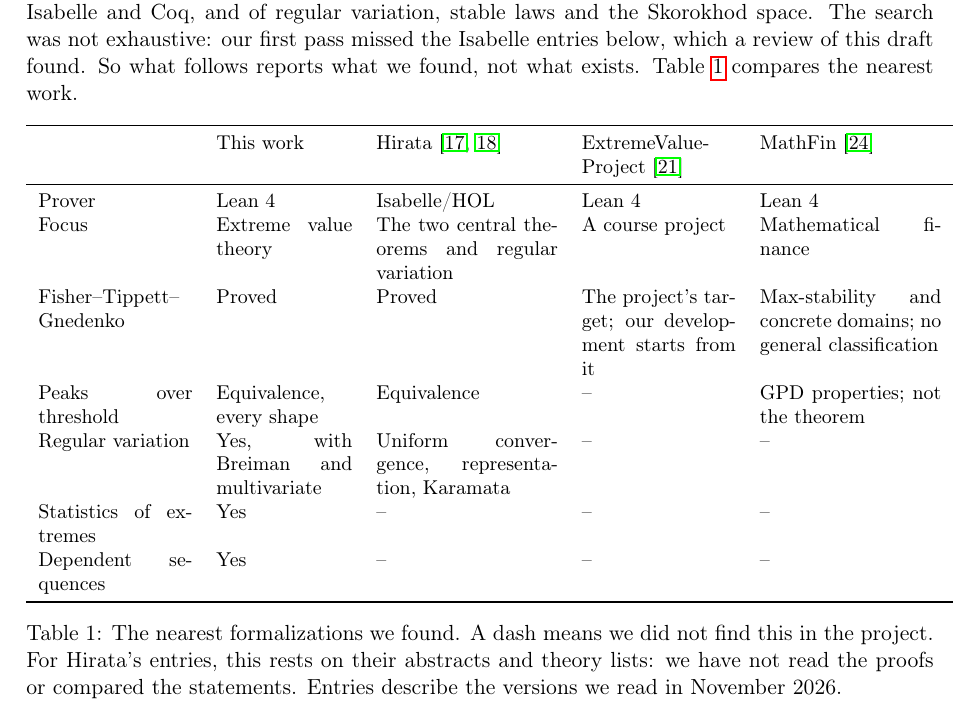
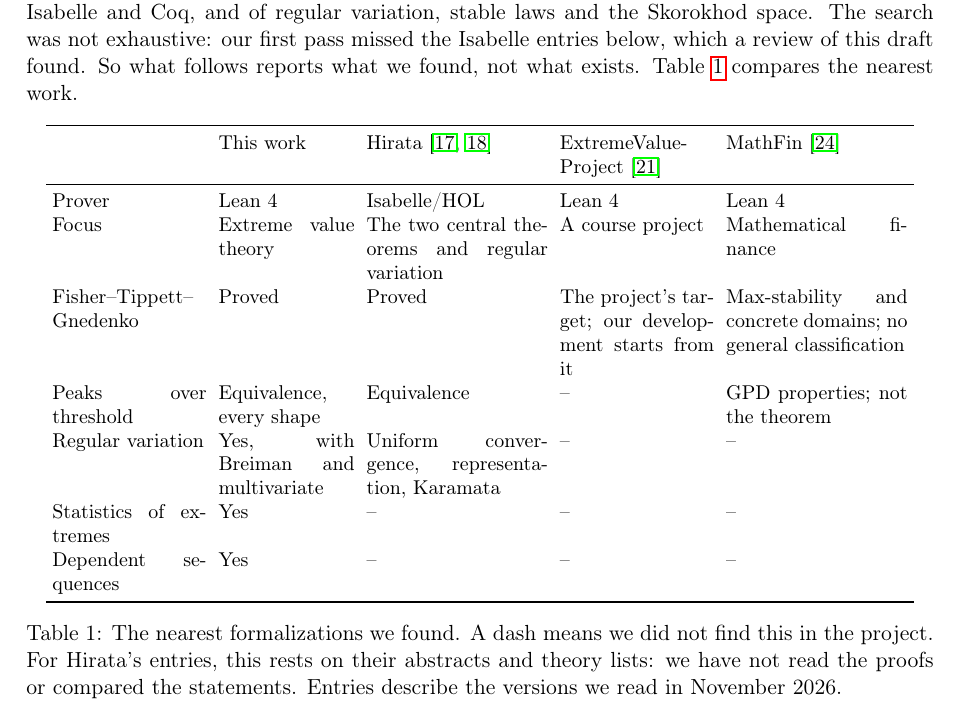
Before and after one commit to unbalancedparentheses/lean-extremevaluetheory, a LaTeX paper (paper/evt-lean.tex): part of page 2 of 11, cut so that both start at the same text. Compiled offline with pdfLaTeX.

Commit message:
Paper: fit the related-work table

```diff
--- a/paper/evt-lean.tex
+++ b/paper/evt-lean.tex
@@ -66,7 +66,7 @@
 
 \begin{table}[ht]
 \centering\small
-\begin{tabular}{p{0.17\linewidth}p{0.15\linewidth}p{0.2\linewidth}p{0.17\linewidth}p{0.2\linewidth}}
+\setlength{\tabcolsep}{3pt}\begin{tabular}{p{0.17\linewidth}p{0.15\linewidth}p{0.2\linewidth}p{0.17\linewidth}p{0.2\linewidth}}
 \toprule
  & This work & Hirata~\cite{hirataevt,hiratarv} & ExtremeValue\-Project~\cite{evp} & MathFin~\cite{mathfin} \\
 \midrule
```
